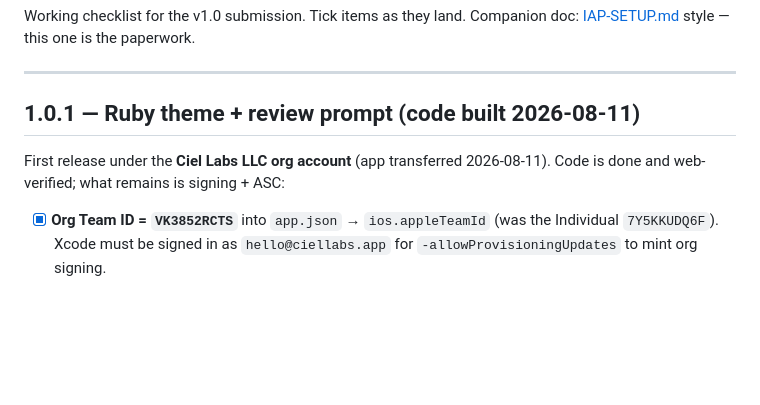
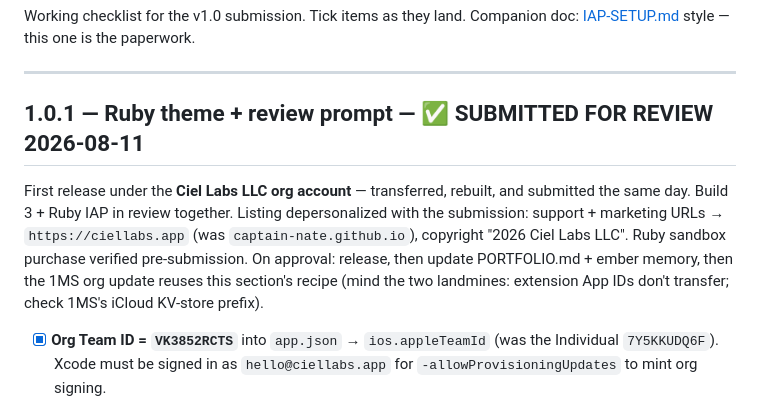
Before and after one commit to Captain-Nate/ember, a Markdown page: APP-STORE-SUBMISSION.md, the part around the change. GitHub-like rendering; blank space fills up the shorter version.

Commit message:
Submission doc: 1.0.1 submitted for review 2026-08-11

```diff
--- a/APP-STORE-SUBMISSION.md
+++ b/APP-STORE-SUBMISSION.md
@@ -5,10 +5,16 @@ Companion doc: [IAP-SETUP.md](IAP-SETUP.md) style — this one is the paperwork.
 
 ---
 
-## 1.0.1 — Ruby theme + review prompt (code built 2026-08-11)
+## 1.0.1 — Ruby theme + review prompt — ✅ SUBMITTED FOR REVIEW 2026-08-11
 
-First release under the **Ciel Labs LLC org account** (app transferred
-2026-08-11). Code is done and web-verified; what remains is signing + ASC:
+First release under the **Ciel Labs LLC org account** — transferred, rebuilt,
+and submitted the same day. Build 3 + Ruby IAP in review together. Listing
+depersonalized with the submission: support + marketing URLs →
+`https://ciellabs.app` (was `captain-nate.github.io`), copyright
+"2026 Ciel Labs LLC". Ruby sandbox purchase verified pre-submission.
+On approval: release, then update PORTFOLIO.md + ember memory, then the
+1MS org update reuses this section's recipe (mind the two landmines:
+extension App IDs don't transfer; check 1MS's iCloud KV-store prefix).
 
 - [x] **Org Team ID = `VK3852RCTS`** into `app.json` → `ios.appleTeamId`
       (was the Individual `7Y5KKUDQ6F`). Xcode must be signed in as
```
